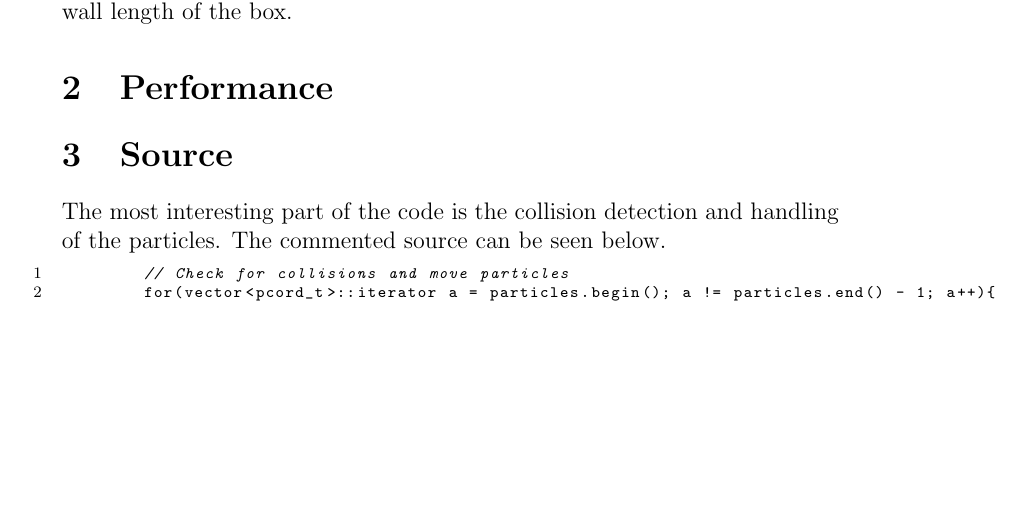
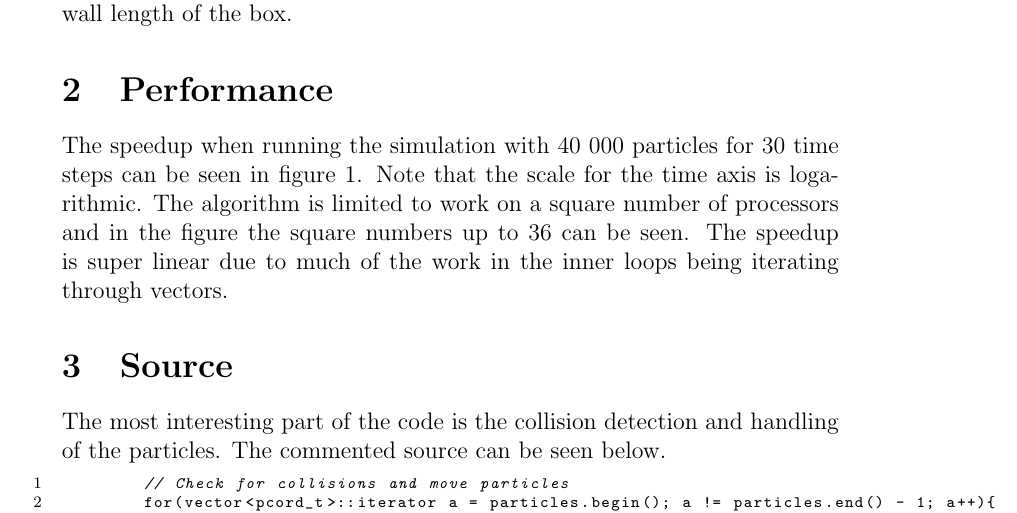
Before and after one commit to Grulfen/tddc78, a LaTeX document (lab4/lab4.tex): part of page 4 of 6, cut so that both start at the same text, the shorter picture padded with empty space. Compiled offline with pdfLaTeX.

Commit message:
lab4: skrivit pa perf

```diff
--- a/lab4/lab4.tex
+++ b/lab4/lab4.tex
@@ -85,6 +85,13 @@ by dividing the momentum by the number of time steps and the wall length of the
 box.
 
 \section{Performance}
+The speedup when running the simulation with 40 000 particles for 30 time
+steps can be seen in figure \ref{fig:perf}. Note that the scale for the time
+axis is logarithmic. The algorithm is limited to work on a square
+number of processors and in the figure the square numbers up to 36 can be seen.
+The speedup is super linear due to much of the work in the inner loops being
+iterating through vectors.
+
 \section{Source}
 \label{sec:src}
 The most interesting part of the code is the collision detection and handling of
```
Also changed, not shown: lab4/lab4.tex (6 more changed lines).
